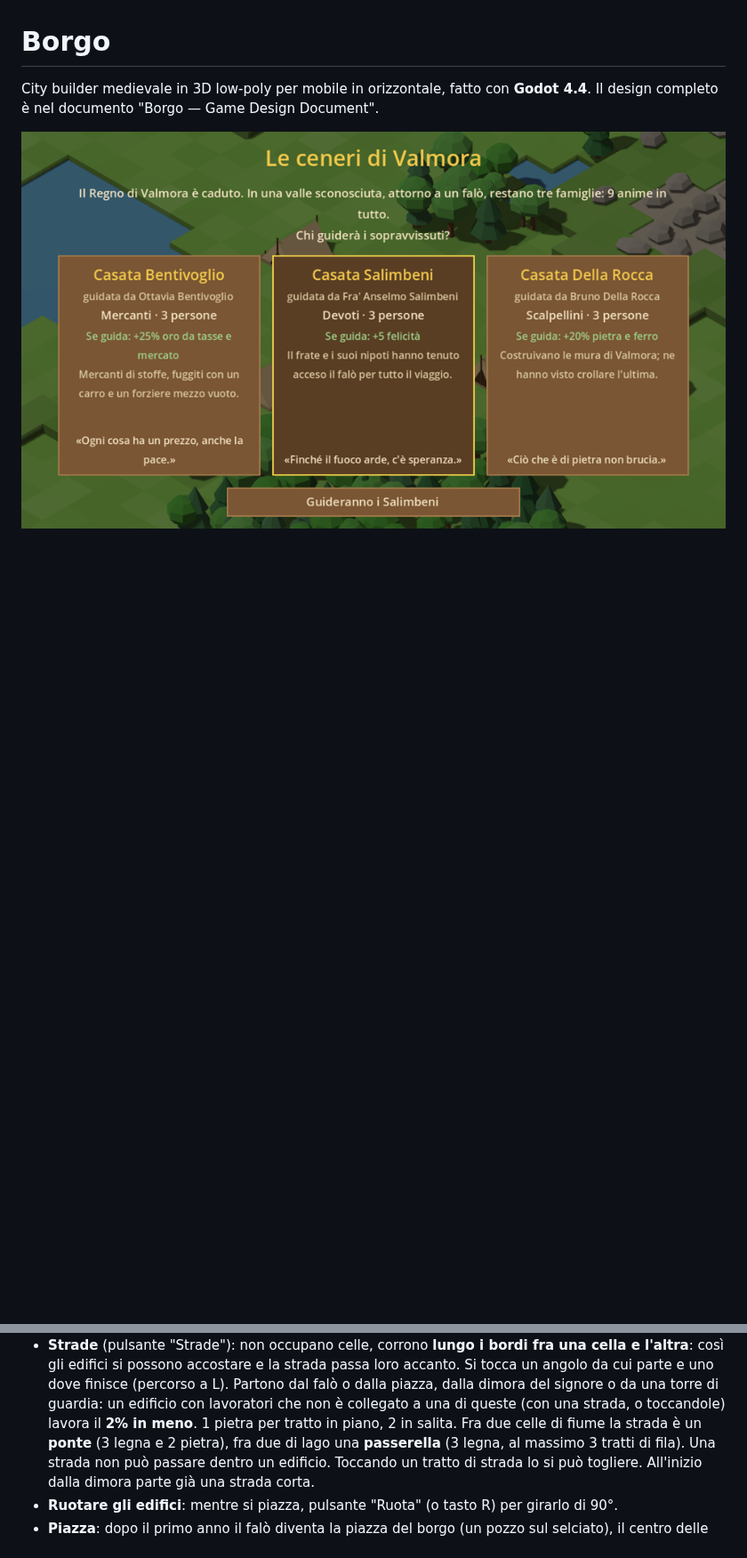
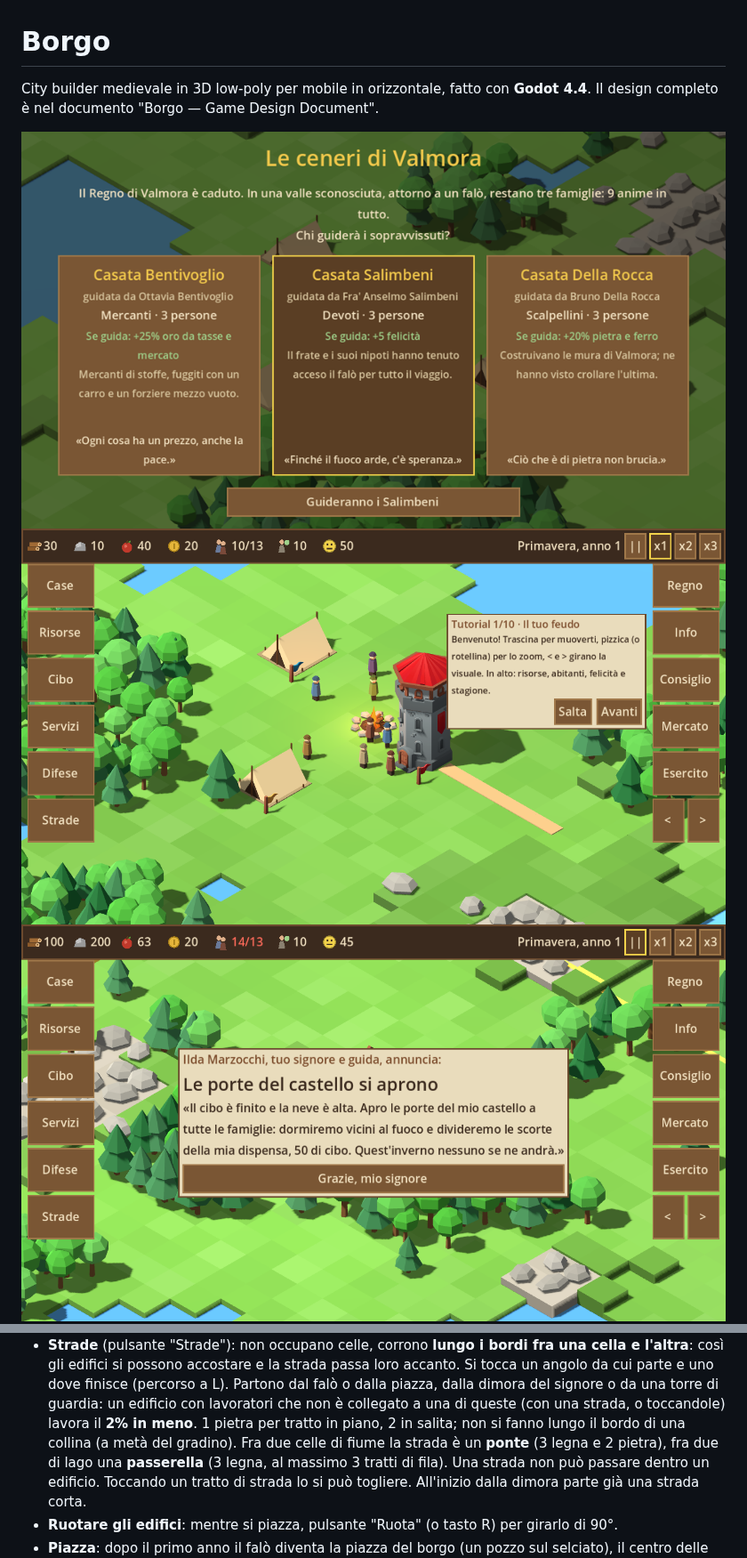
Before and after one commit to J0joFra/borgo, a Markdown page: README.md, 2 parts joined by grey strips. Shown at 89% size. Rendered like a GitHub page; pictures changed too: docs/primo_inverno.png (added), docs/tutorial.png (added); blank space fills up the shorter version.

```diff
--- a/README.md
+++ b/README.md
@@ -4,6 +4,8 @@ City builder medievale in 3D low-poly per mobile in orizzontale, fatto con **God
 Il design completo è nel documento "Borgo — Game Design Document".
 
 ![Il prologo: chi guiderà i sopravvissuti?](docs/prologo.png)
+![Il tutorial dopo il prologo](docs/tutorial.png)
+![Il primo inverno senza cibo: il castello apre le porte](docs/primo_inverno.png)
 ![Una carta evento raccontata da un consigliere](docs/carta_evento.png)
 ![Banditi in arrivo con le torce: la gente corre alla dimora](docs/banditi.png)
 ![Tasse della stagione e difesa nel pannello Info](docs/info_tasse.png)
@@ -123,7 +134,7 @@ Nel feudo si torna al regno con il pulsante "Regno" o rimpicciolendo oltre lo zo
   edifici si possono accostare e la strada passa loro accanto. Si tocca un angolo da cui parte e uno dove finisce
   (percorso a L). Partono dal falò o dalla piazza, dalla dimora del signore o da una torre di guardia: un edificio con
   lavoratori che non è collegato a una di queste (con una strada, o toccandole) lavora il **2% in meno**.
-  1 pietra per tratto in piano, 2 in salita. Fra due celle di fiume la strada è un **ponte** (3 legna e 2 pietra), fra
+  1 pietra per tratto in piano, 2 in salita; non si fanno lungo il bordo di una collina (a metà del gradino). Fra due celle di fiume la strada è un **ponte** (3 legna e 2 pietra), fra
   due di lago una **passerella** (3 legna, al massimo 3 tratti di fila). Una strada non può passare dentro un edificio.
   Toccando un tratto di strada lo si può togliere. All'inizio dalla dimora parte già una strada corta.
 - **Ruotare gli edifici**: mentre si piazza, pulsante "Ruota" (o tasto R) per girarlo di 90°.
```
Also changed, not shown: other parts of README.md (+9 -0 lines), 12 other files.
